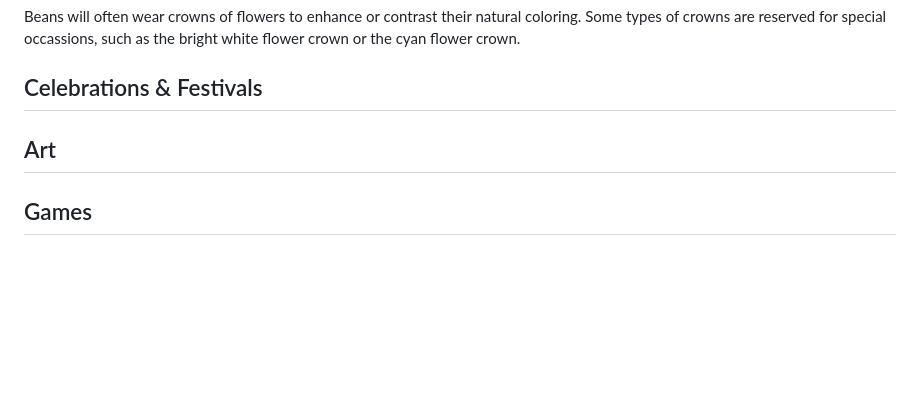
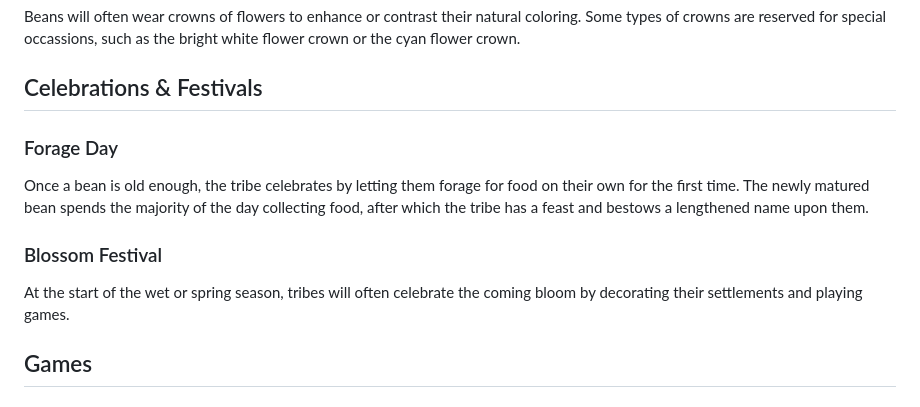
Before and after one commit to LucidaDragon/BeanWorld, a Markdown page: src/lore.md, the part around the change. Rendered like a GitHub page; blank space fills up the shorter version.

Commit message:
Added celebrations & festivals

```diff
--- a/src/lore.md
+++ b/src/lore.md
@@ -32,8 +32,11 @@ Bean medicine is very primitive and largely revolves around the consumption or a
 Beans will often wear crowns of flowers to enhance or contrast their natural coloring. Some types of crowns are reserved for special occassions, such as the bright white flower crown or the cyan flower crown.
 
 ## Celebrations & Festivals
+### Forage Day
+Once a bean is old enough, the tribe celebrates by letting them forage for food on their own for the first time. The newly matured bean spends the majority of the day collecting food, after which the tribe has a feast and bestows a lengthened name upon them.
 
-## Art
+### Blossom Festival
+At the start of the wet or spring season, tribes will often celebrate the coming bloom by decorating their settlements and playing games.
 
 ## Games
 ### "Touch Fruit"
```
